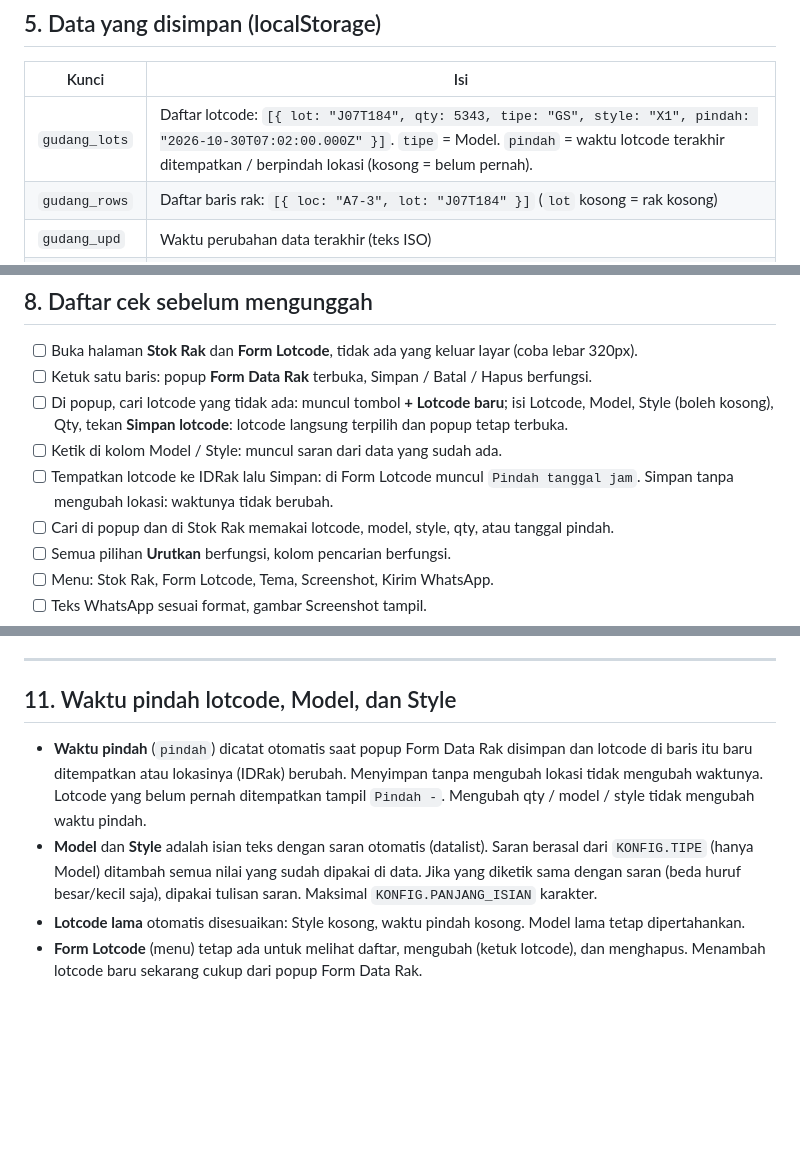
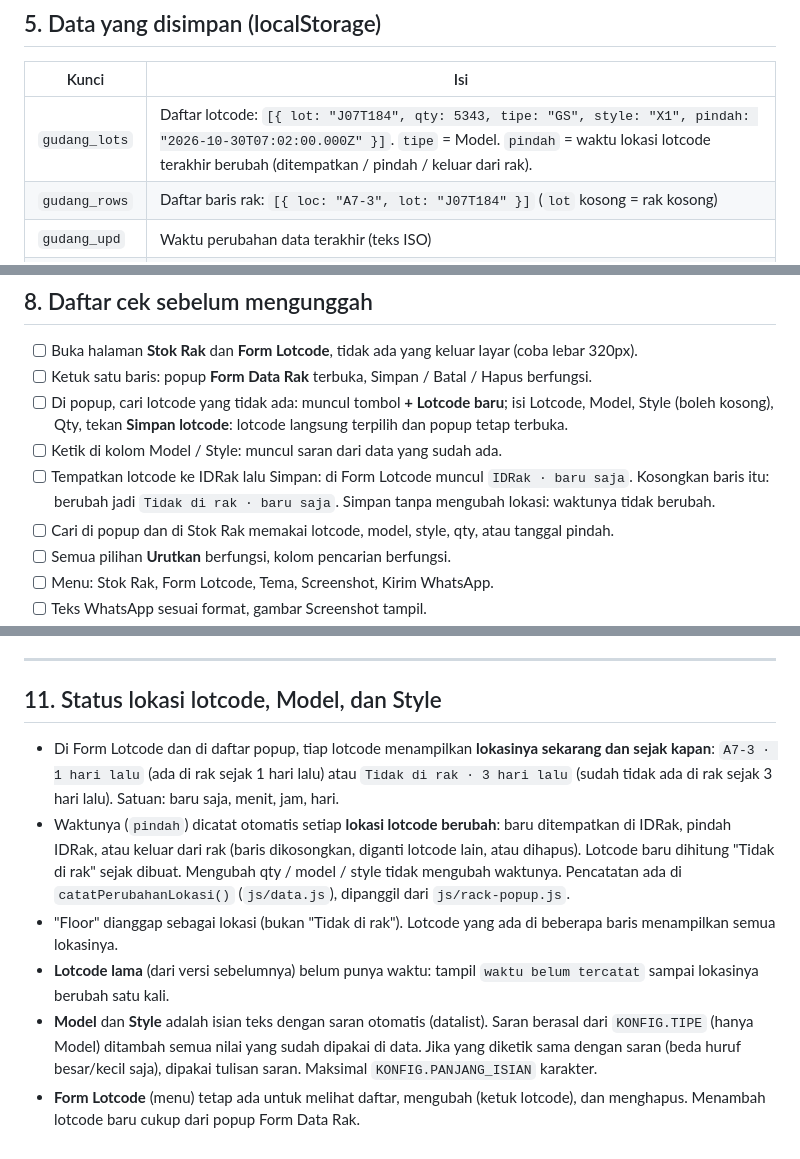
Before and after one commit to zidanf1/zidanf1.github.io, a Markdown page: gudang-pw/README.md, 3 parts joined by grey strips. Drawn GitHub-style; blank space fills up the shorter version.

Commit message:
Add files via upload
Signed-off-by: zidanf1 <109010774+zidanf1@users.noreply.github.com>

```diff
--- a/gudang-pw/README.md
+++ b/gudang-pw/README.md
@@ -106,7 +106,7 @@ Data yang sudah tersimpan di HP tidak hilang saat aplikasi diperbarui.
 
 | Kunci | Isi |
 |---|---|
-| `gudang_lots` | Daftar lotcode: `[{ lot: "J07T184", qty: 5343, tipe: "GS", style: "X1", pindah: "2026-10-30T07:02:00.000Z" }]`. `tipe` = Model. `pindah` = waktu lotcode terakhir ditempatkan / berpindah lokasi (kosong = belum pernah). |
+| `gudang_lots` | Daftar lotcode: `[{ lot: "J07T184", qty: 5343, tipe: "GS", style: "X1", pindah: "2026-10-30T07:02:00.000Z" }]`. `tipe` = Model. `pindah` = waktu lokasi lotcode terakhir berubah (ditempatkan / pindah / keluar dari rak). |
 | `gudang_rows` | Daftar baris rak: `[{ loc: "A7-3", lot: "J07T184" }]` (`lot` kosong = rak kosong) |
 | `gudang_upd` | Waktu perubahan data terakhir (teks ISO) |
 | `gudang_tema` | Nama tema yang dipilih |
@@ -153,7 +153,7 @@ Data yang sudah tersimpan di HP tidak hilang saat aplikasi diperbarui.
 - [ ] Ketuk satu baris: popup **Form Data Rak** terbuka, Simpan / Batal / Hapus berfungsi.
 - [ ] Di popup, cari lotcode yang tidak ada: muncul tombol **+ Lotcode baru**; isi Lotcode, Model, Style (boleh kosong), Qty, tekan **Simpan lotcode**: lotcode langsung terpilih dan popup tetap terbuka.
 - [ ] Ketik di kolom Model / Style: muncul saran dari data yang sudah ada.
-- [ ] Tempatkan lotcode ke IDRak lalu Simpan: di Form Lotcode muncul `Pindah tanggal jam`. Simpan tanpa mengubah lokasi: waktunya tidak berubah.
+- [ ] Tempatkan lotcode ke IDRak lalu Simpan: di Form Lotcode muncul `IDRak · baru saja`. Kosongkan baris itu: berubah jadi `Tidak di rak · baru saja`. Simpan tanpa mengubah lokasi: waktunya tidak berubah.
 - [ ] Cari di popup dan di Stok Rak memakai lotcode, model, style, qty, atau tanggal pindah.
 - [ ] Semua pilihan **Urutkan** berfungsi, kolom pencarian berfungsi.
 - [ ] Menu: Stok Rak, Form Lotcode, Tema, Screenshot, Kirim WhatsApp.
@@ -235,14 +235,21 @@ terhapus (misalnya data situs dibersihkan, atau pindah HP).
 
 ---
 
-## 11. Waktu pindah lotcode, Model, dan Style
+## 11. Status lokasi lotcode, Model, dan Style
 
-- **Waktu pindah** (`pindah`) dicatat otomatis saat popup Form Data Rak disimpan dan lotcode di baris itu
-  baru ditempatkan atau lokasinya (IDRak) berubah. Menyimpan tanpa mengubah lokasi tidak mengubah waktunya.
-  Lotcode yang belum pernah ditempatkan tampil `Pindah -`. Mengubah qty / model / style tidak mengubah waktu pindah.
+- Di Form Lotcode dan di daftar popup, tiap lotcode menampilkan **lokasinya sekarang dan sejak kapan**:
+  `A7-3 · 1 hari lalu` (ada di rak sejak 1 hari lalu) atau `Tidak di rak · 3 hari lalu`
+  (sudah tidak ada di rak sejak 3 hari lalu). Satuan: baru saja, menit, jam, hari.
+- Waktunya (`pindah`) dicatat otomatis setiap **lokasi lotcode berubah**: baru ditempatkan di IDRak, pindah IDRak,
+  atau keluar dari rak (baris dikosongkan, diganti lotcode lain, atau dihapus). Lotcode baru dihitung
+  "Tidak di rak" sejak dibuat. Mengubah qty / model / style tidak mengubah waktunya.
+  Pencatatan ada di `catatPerubahanLokasi()` (`js/data.js`), dipanggil dari `js/rack-popup.js`.
+- "Floor" dianggap sebagai lokasi (bukan "Tidak di rak"). Lotcode yang ada di beberapa baris
+  menampilkan semua lokasinya.
+- **Lotcode lama** (dari versi sebelumnya) belum punya waktu: tampil `waktu belum tercatat`
+  sampai lokasinya berubah satu kali.
 - **Model** dan **Style** adalah isian teks dengan saran otomatis (datalist). Saran berasal dari `KONFIG.TIPE`
   (hanya Model) ditambah semua nilai yang sudah dipakai di data. Jika yang diketik sama dengan saran
   (beda huruf besar/kecil saja), dipakai tulisan saran. Maksimal `KONFIG.PANJANG_ISIAN` karakter.
-- **Lotcode lama** otomatis disesuaikan: Style kosong, waktu pindah kosong. Model lama tetap dipertahankan.
 - **Form Lotcode** (menu) tetap ada untuk melihat daftar, mengubah (ketuk lotcode), dan menghapus.
-  Menambah lotcode baru sekarang cukup dari popup Form Data Rak.
+  Menambah lotcode baru cukup dari popup Form Data Rak.
```
